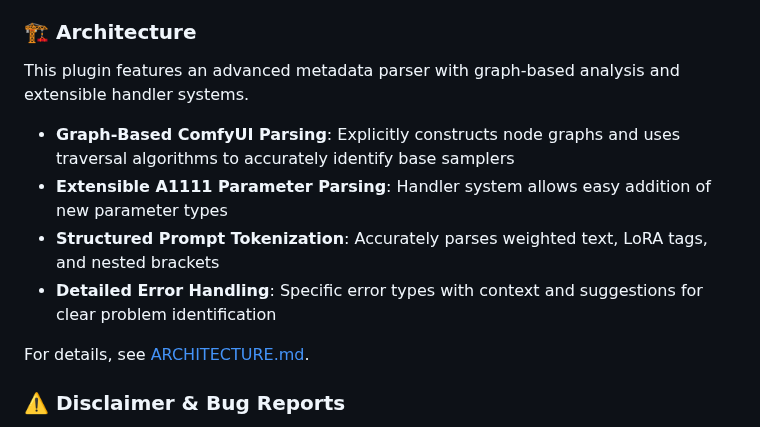
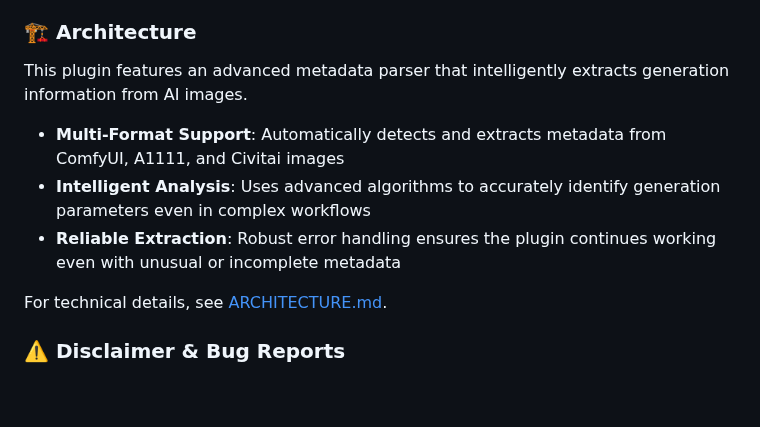
Before and after one commit to NNNebel/comfyui-auto-tagger, a Markdown page: README.md, the part around the change. Rendered like a GitHub page; blank space fills up the shorter version.

Commit message:
chore: prepare release v1.3.3
- Simplified README architecture section for general users
- Removed technical implementation details (handler systems, graph-based parsing)
- Updated CHANGELOG with v1.3.3 release date (2026-02-12)
- Focused on user-facing improvements and benefits

```diff
--- a/README.md
+++ b/README.md
@@ -52,14 +52,13 @@ Unlike simple metadata readers, this plugin dynamically analyzes the ComfyUI nod
 
 ### 🏗️ Architecture
 
-This plugin features an advanced metadata parser with graph-based analysis and extensible handler systems.
+This plugin features an advanced metadata parser that intelligently extracts generation information from AI images.
 
-- **Graph-Based ComfyUI Parsing**: Explicitly constructs node graphs and uses traversal algorithms to accurately identify base samplers
-- **Extensible A1111 Parameter Parsing**: Handler system allows easy addition of new parameter types
-- **Structured Prompt Tokenization**: Accurately parses weighted text, LoRA tags, and nested brackets
-- **Detailed Error Handling**: Specific error types with context and suggestions for clear problem identification
+- **Multi-Format Support**: Automatically detects and extracts metadata from ComfyUI, A1111, and Civitai images
+- **Intelligent Analysis**: Uses advanced algorithms to accurately identify generation parameters even in complex workflows
+- **Reliable Extraction**: Robust error handling ensures the plugin continues working even with unusual or incomplete metadata
 
-For details, see [ARCHITECTURE.md](js/metadata-parser/ARCHITECTURE.md).
+For technical details, see [ARCHITECTURE.md](js/metadata-parser/ARCHITECTURE.md).
 
 ### ⚠️ Disclaimer & Bug Reports
 
```
Also changed, not shown: CHANGELOG.md (+1 -1 lines).
